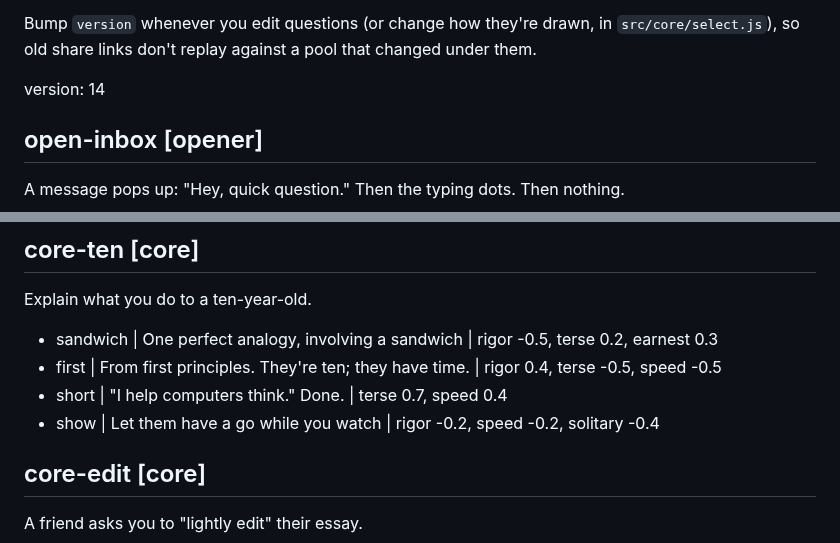
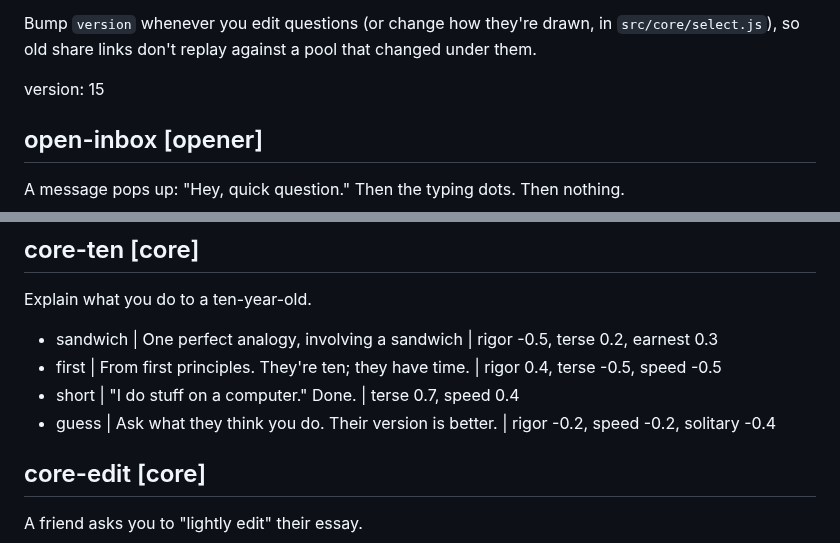
Before and after one commit to econchick/which-model-are-you, a Markdown page: content/questions.md, 2 parts joined by grey strips. GitHub-like rendering.

Commit message:
Make the explain-it-to-a-kid answers work for any job
Question pool bumped to version 15.

Co-Authored-By: Claude Opus 5.5 <noreply@anthropic.com>

```diff
--- a/content/questions.md
+++ b/content/questions.md
@@ -29,7 +29,7 @@ Bump `version` whenever you edit questions (or change how they're drawn, in
 `src/core/select.js`), so old share links don't replay against a pool that
 changed under them.
 
-version: 14
+version: 15
 
 <!-- Openers — question 1. Easy to answer, sets the tone. -->
 
@@ -112,8 +112,8 @@ Explain what you do to a ten-year-old.
 
 - sandwich | One perfect analogy, involving a sandwich | rigor -0.5, terse 0.2, earnest 0.3
 - first | From first principles. They're ten; they have time. | rigor 0.4, terse -0.5, speed -0.5
-- short | "I help computers think." Done. | terse 0.7, speed 0.4
-- show | Let them have a go while you watch | rigor -0.2, speed -0.2, solitary -0.4
+- short | "I do stuff on a computer." Done. | terse 0.7, speed 0.4
+- guess | Ask what they think you do. Their version is better. | rigor -0.2, speed -0.2, solitary -0.4
 
 ## core-edit [core]
 A friend asks you to "lightly edit" their essay.
```
